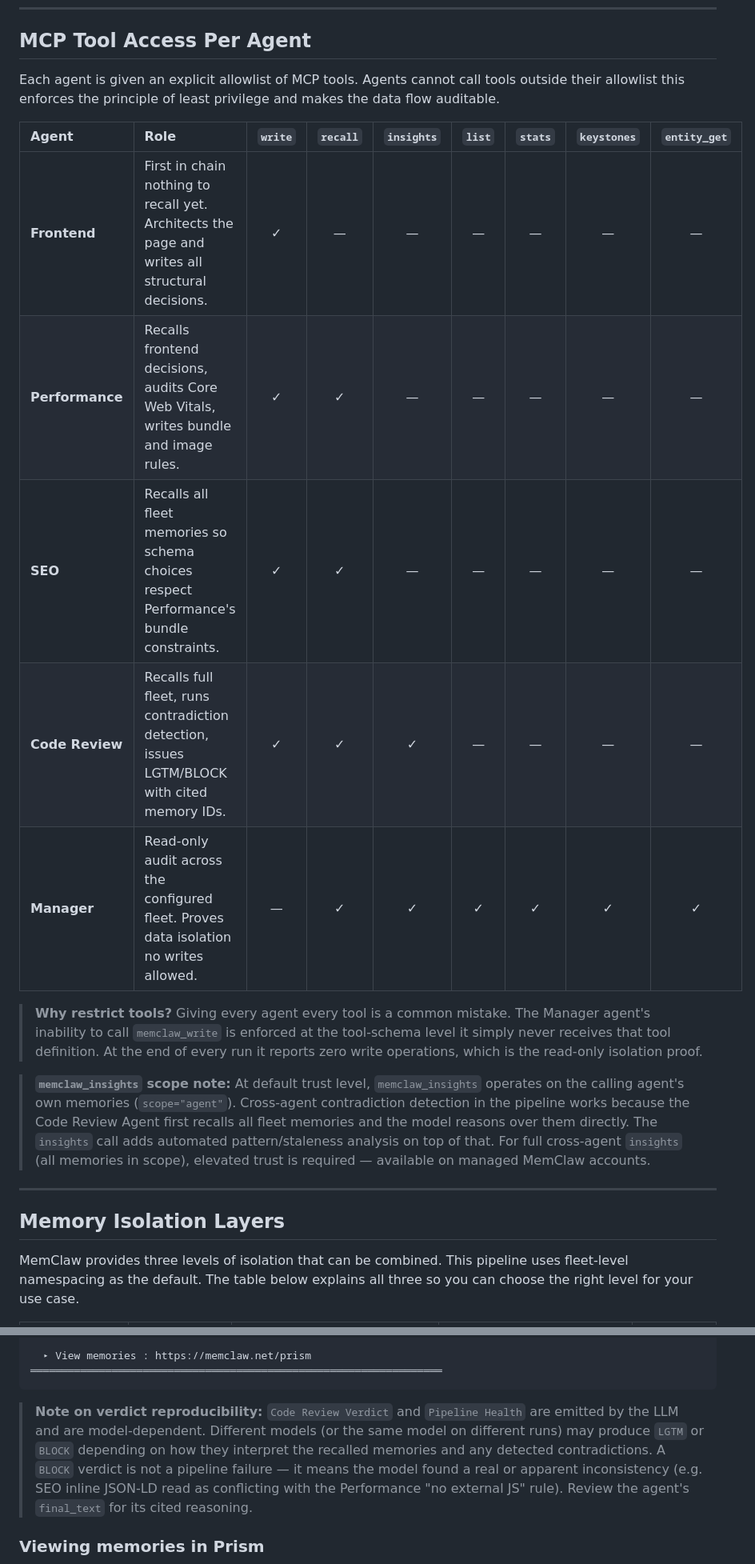
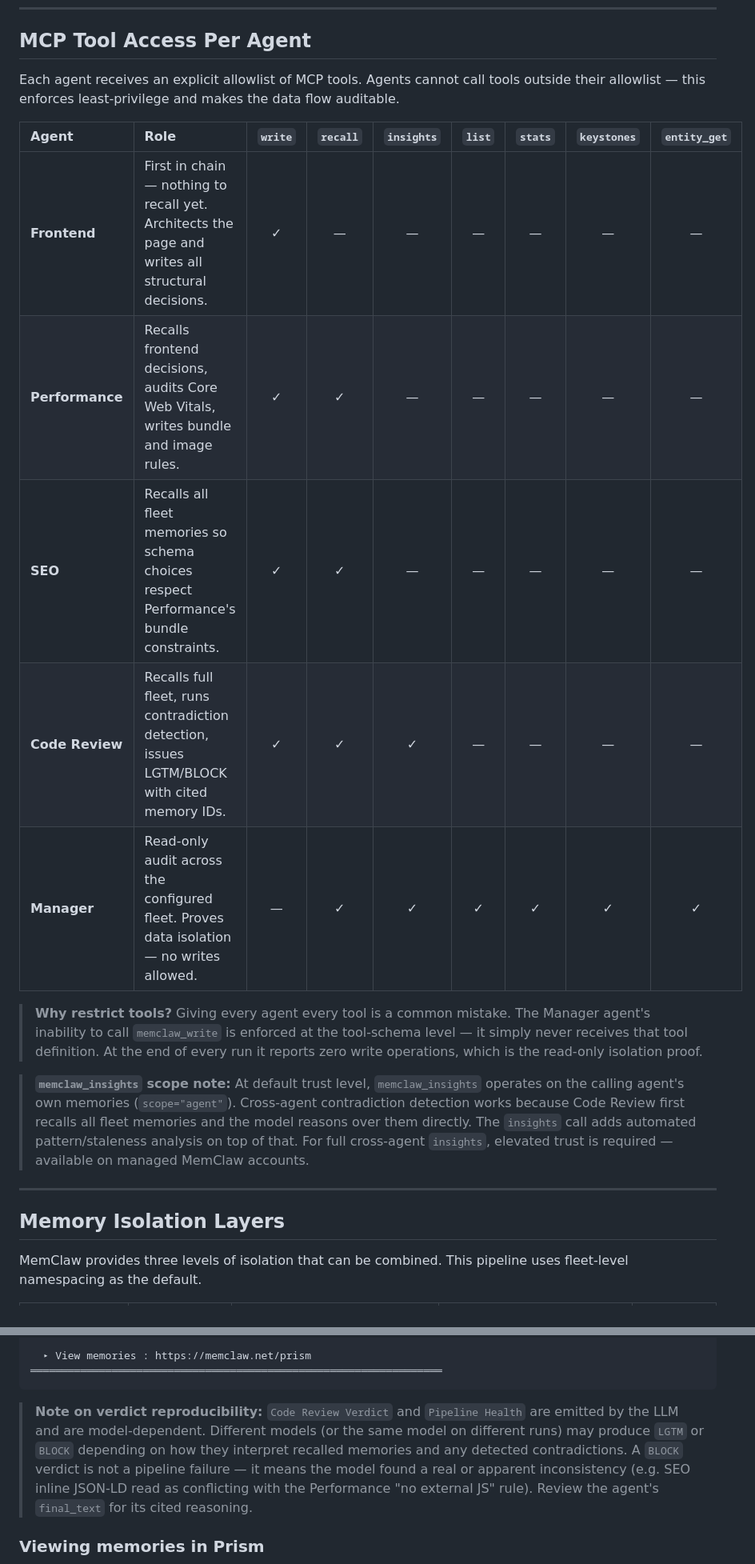
Before and after one commit to Infrasity-Labs/memclaw-build-fleet, a Markdown page: README.md, 2 parts joined by grey strips. Shown at 80% size. Drawn GitHub-style.

````diff
--- a/README.md
+++ b/README.md
@@ -95,23 +94,23 @@ This repo demonstrates that pattern end-to-end:
 
 ## MCP Tool Access Per Agent
 
-Each agent is given an explicit allowlist of MCP tools. Agents cannot call tools outside their allowlist this enforces the principle of least privilege and makes the data flow auditable.
+Each agent receives an explicit allowlist of MCP tools. Agents cannot call tools outside their allowlist — this enforces least-privilege and makes the data flow auditable.
 
-| Agent           | Role                                                                                             | `write` | `recall` | `insights` | `list` | `stats` | `keystones` | `entity_get` |
-| :-------------- | :----------------------------------------------------------------------------------------------- | :-----: | :------: | :--------: | :----: | :-----: | :---------: | :----------: |
-| **Frontend**    | First in chain nothing to recall yet. Architects the page and writes all structural decisions. |    ✓    |    —     |     —      |   —    |    —    |      —      |      —       |
-| **Performance** | Recalls frontend decisions, audits Core Web Vitals, writes bundle and image rules.               |    ✓    |    ✓     |     —      |   —    |    —    |      —      |      —       |
-| **SEO**         | Recalls all fleet memories so schema choices respect Performance's bundle constraints.           |    ✓    |    ✓     |     —      |   —    |    —    |      —      |      —       |
-| **Code Review** | Recalls full fleet, runs contradiction detection, issues LGTM/BLOCK with cited memory IDs.       |    ✓    |    ✓     |     ✓      |   —    |    —    |      —      |      —       |
-| **Manager**     | Read-only audit across the configured fleet. Proves data isolation no writes allowed.          |    —    |    ✓     |     ✓      |   ✓    |    ✓    |      ✓      |      ✓       |
+| Agent | Role | `write` | `recall` | `insights` | `list` | `stats` | `keystones` | `entity_get` |
+| :--- | :--- | :---: | :---: | :---: | :---: | :---: | :---: | :---: |
+| **Frontend** | First in chain — nothing to recall yet. Architects the page and writes all structural decisions. | ✓ | — | — | — | — | — | — |
+| **Performance** | Recalls frontend decisions, audits Core Web Vitals, writes bundle and image rules. | ✓ | ✓ | — | — | — | — | — |
+| **SEO** | Recalls all fleet memories so schema choices respect Performance's bundle constraints. | ✓ | ✓ | — | — | — | — | — |
+| **Code Review** | Recalls full fleet, runs contradiction detection, issues LGTM/BLOCK with cited memory IDs. | ✓ | ✓ | ✓ | — | — | — | — |
+| **Manager** | Read-only audit across the configured fleet. Proves data isolation — no writes allowed. | — | ✓ | ✓ | ✓ | ✓ | ✓ | ✓ |
 
-> **Why restrict tools?** Giving every agent every tool is a common mistake. The Manager agent's inability to call `memclaw_write` is enforced at the tool-schema level it simply never receives that tool definition. At the end of every run it reports zero write operations, which is the read-only isolation proof.
+> **Why restrict tools?** Giving every agent every tool is a common mistake. The Manager agent's inability to call `memclaw_write` is enforced at the tool-schema level — it simply never receives that tool definition. At the end of every run it reports zero write operations, which is the read-only isolation proof.
 
-> **`memclaw_insights` scope note:** At default trust level, `memclaw_insights` operates on the calling agent's own memories (`scope="agent"`). Cross-agent contradiction detection in the pipeline works because the Code Review Agent first recalls all fleet memories and the model reasons over them directly. The `insights` call adds automated pattern/staleness analysis on top of that. For full cross-agent `insights` (all memories in scope), elevated trust is required — available on managed MemClaw accounts.
+> **`memclaw_insights` scope note:** At default trust level, `memclaw_insights` operates on the calling agent's own memories (`scope="agent"`). Cross-agent contradiction detection works because Code Review first recalls all fleet memories and the model reasons over them directly. The `insights` call adds automated pattern/staleness analysis on top of that. For full cross-agent `insights`, elevated trust is required — available on managed MemClaw accounts.
 
 ---
 
 ## Memory Isolation Layers
 
-MemClaw provides three levels of isolation that can be combined. This pipeline uses fleet-level namespacing as the default. The table below explains all three so you can choose the right level for your use case.
+MemClaw provides three levels of isolation that can be combined. This pipeline uses fleet-level namespacing as the default.
 
@@ -383,7 +381,7 @@ Copy .env.example → .env and fill in your keys.
 ══════════════════════════════════════════════════════════════════
 ```
 
-> **Note on verdict reproducibility:** `Code Review Verdict` and `Pipeline Health` are emitted by the LLM and are model-dependent. Different models (or the same model on different runs) may produce `LGTM` or `BLOCK` depending on how they interpret the recalled memories and any detected contradictions. A `BLOCK` verdict is not a pipeline failure — it means the model found a real or apparent inconsistency (e.g. SEO inline JSON-LD read as conflicting with the Performance "no external JS" rule). Review the agent's `final_text` for its cited reasoning.
+> **Note on verdict reproducibility:** `Code Review Verdict` and `Pipeline Health` are emitted by the LLM and are model-dependent. Different models (or the same model on different runs) may produce `LGTM` or `BLOCK` depending on how they interpret recalled memories and any detected contradictions. A `BLOCK` verdict is not a pipeline failure — it means the model found a real or apparent inconsistency (e.g. SEO inline JSON-LD read as conflicting with the Performance "no external JS" rule). Review the agent's `final_text` for its cited reasoning.
 
 ### Viewing memories in Prism
 
````
Also changed, not shown: other parts of README.md (+83 -85 lines).
